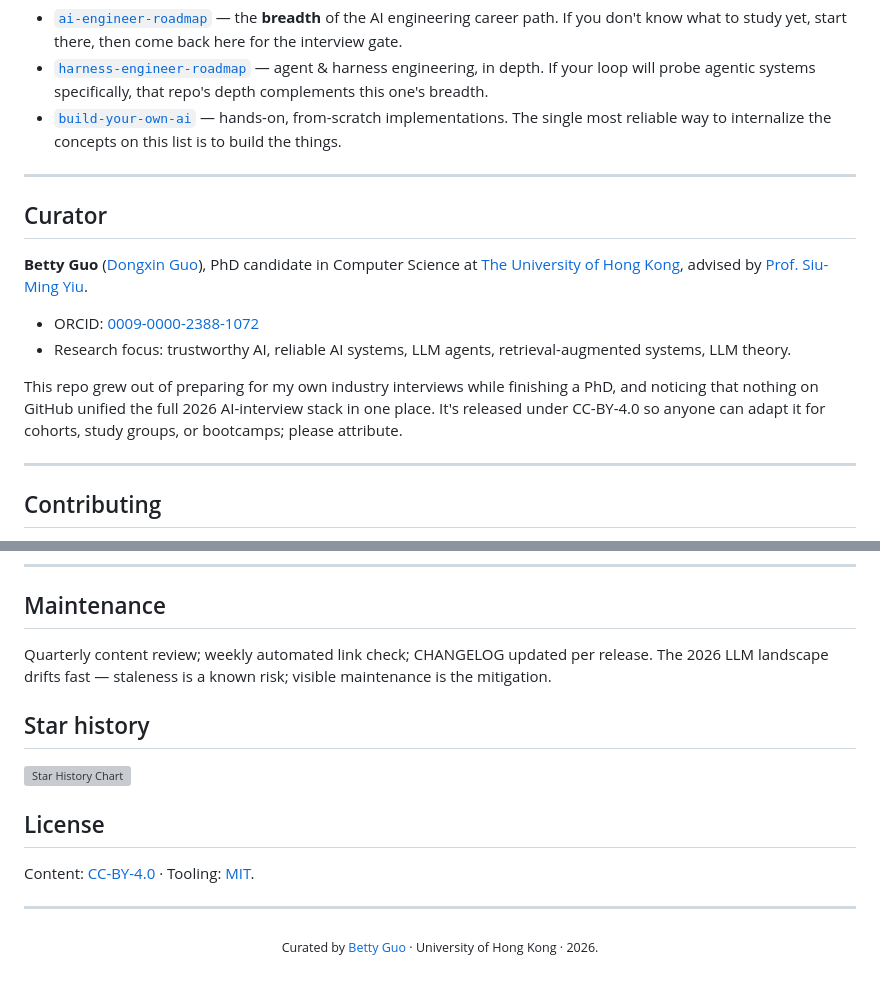
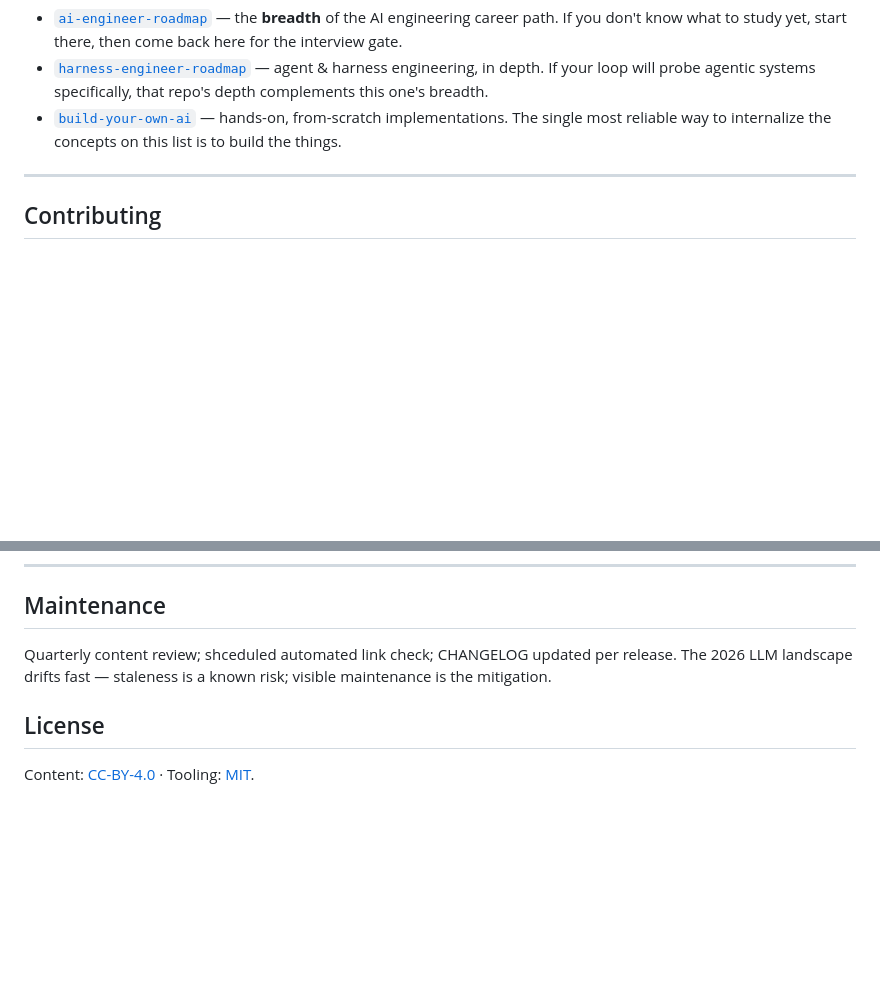
Before and after one commit to bettyguo/llm-interview-prep, a Markdown page: README.md, 2 parts joined by grey strips. GitHub-like rendering; blank space fills up the shorter version; grey boxes are pictures that could not be loaded.

```diff
--- a/README.md
+++ b/README.md
@@ -124,17 +124,6 @@ This repo sits beside three peer repos. Each owns a distinct noun; none is paren
 
 ---
 
-## Curator
-
-**Betty Guo** ([Dongxin Guo](https://bettyguo.github.io)), PhD candidate in Computer Science at [The University of Hong Kong](https://www.cs.hku.hk/), advised by [Prof. Siu-Ming Yiu](https://www.cs.hku.hk/people/academic-staff/smyiu).
-
-- ORCID: [0009-0000-2388-1072](https://orcid.org/0009-0000-2388-1072)
-- Research focus: trustworthy AI, reliable AI systems, LLM agents, retrieval-augmented systems, LLM theory.
-
-This repo grew out of preparing for my own industry interviews while finishing a PhD, and noticing that nothing on GitHub unified the full 2026 AI-interview stack in one place. It's released under CC-BY-4.0 so anyone can adapt it for cohorts, study groups, or bootcamps; please attribute.
-
----
-
 ## Contributing
 
 PRs welcome. The contract: every new concept/derivation/system-design answer carries at least one authoritative reference. The validator enforces this. See [CONTRIBUTING.md](CONTRIBUTING.md) and the [PR template](.github/PULL_REQUEST_TEMPLATE.md).
@@ -148,16 +137,8 @@ Common contributions:
 
 ## Maintenance
 
-Quarterly content review; weekly automated link check; CHANGELOG updated per release. The 2026 LLM landscape drifts fast — staleness is a known risk; visible maintenance is the mitigation.
-
-## Star history
-
-[![Star History Chart](https://api.star-history.com/svg?repos=bettyguo/llm-interview-prep&type=Date)](https://star-history.com/#bettyguo/llm-interview-prep&Date)
+Quarterly content review; shceduled automated link check; CHANGELOG updated per release. The 2026 LLM landscape drifts fast — staleness is a known risk; visible maintenance is the mitigation.
 
 ## License
 
 Content: [CC-BY-4.0](LICENSE) · Tooling: [MIT](LICENSE).
-
----
-
-<p align="center"><sub>Curated by <a href="https://github.com/bettyguo">Betty Guo</a> · University of Hong Kong · 2026.</sub></p>
```
